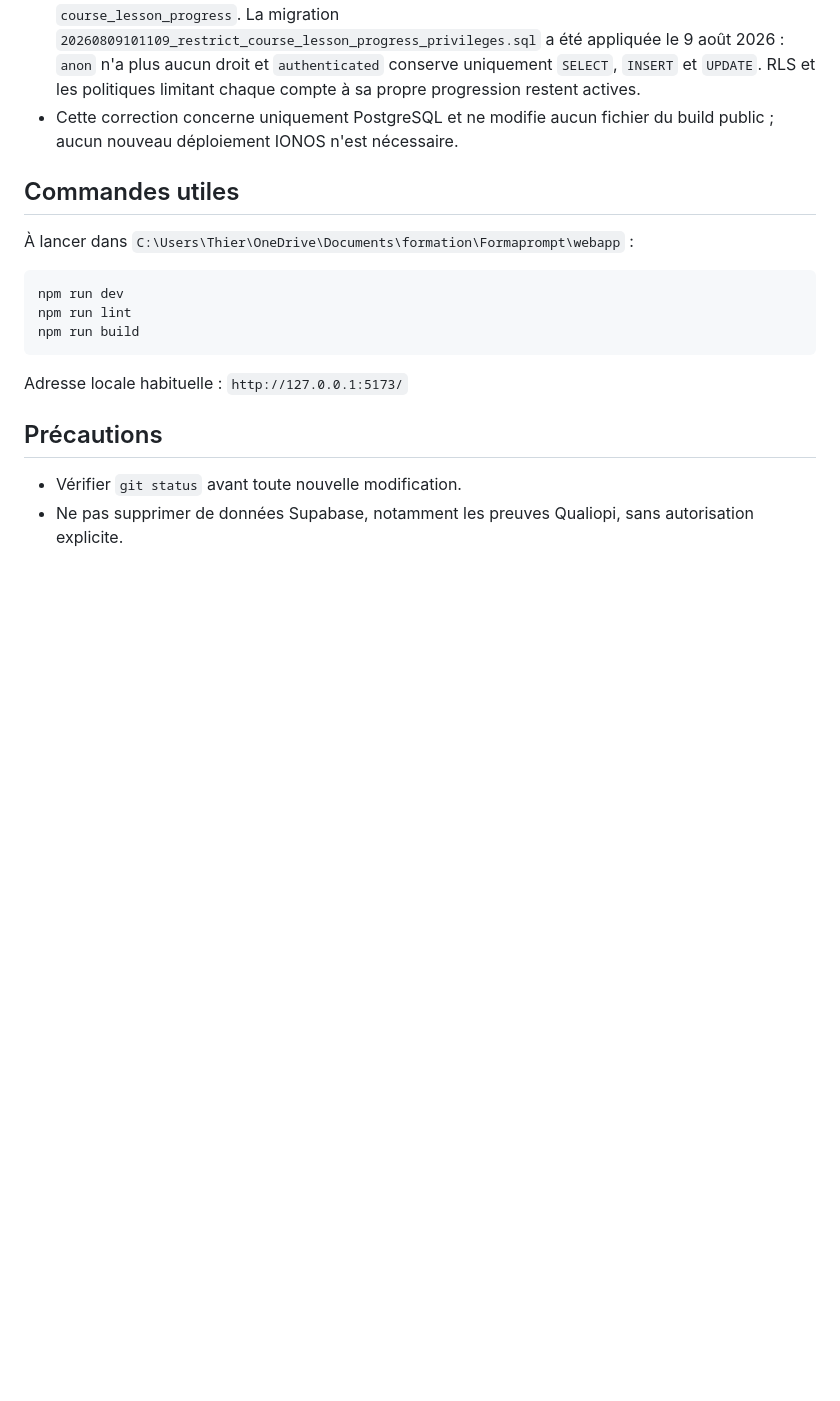
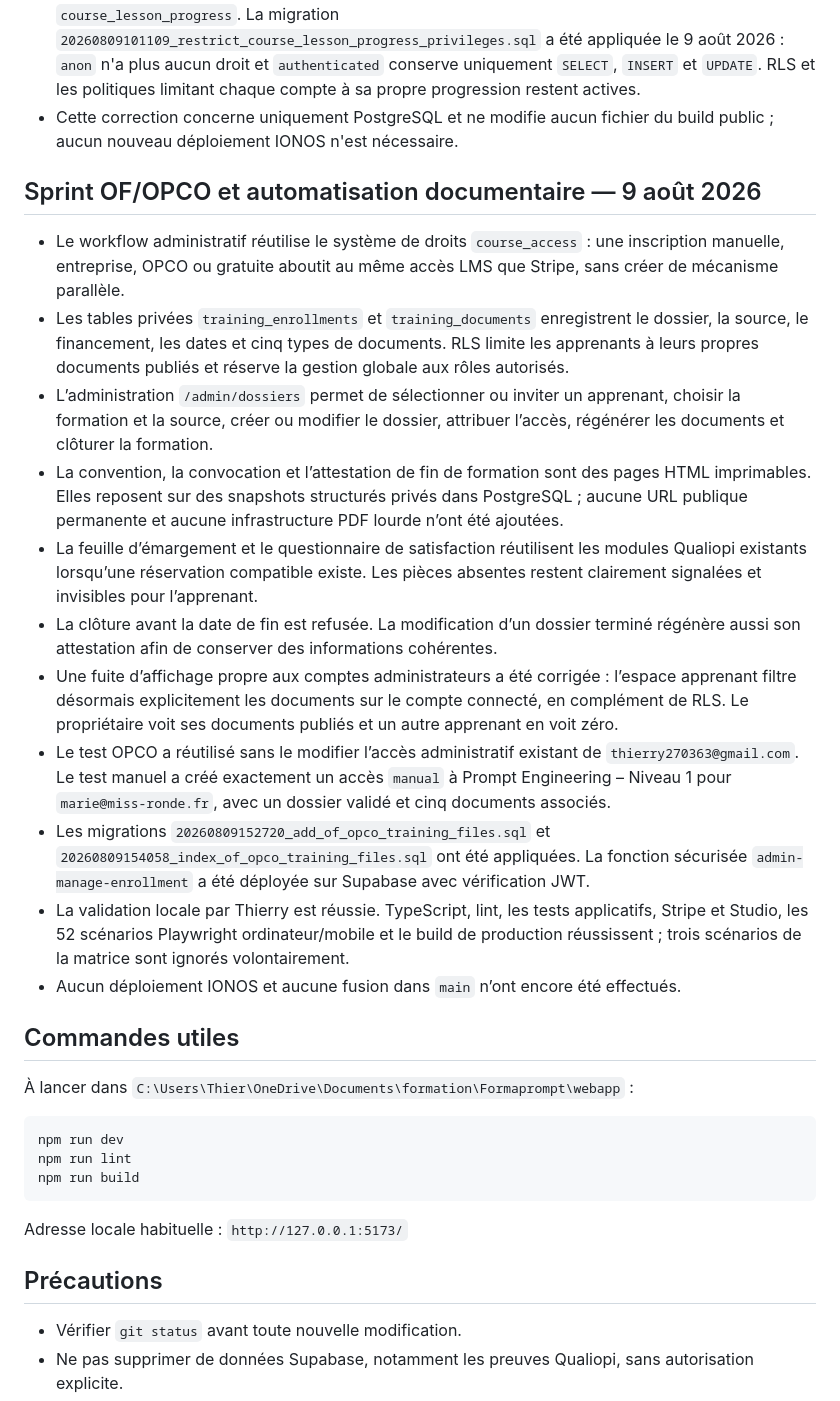
Before and after one commit to formaprompt/FormaPrompt-LMS, a Markdown page: suivi-formaprompt.md, the part around the change. Drawn GitHub-style; blank space fills up the shorter version.

Commit message:
docs: mettre à jour le suivi du sprint OF OPCO

```diff
--- a/suivi-formaprompt.md
+++ b/suivi-formaprompt.md
@@ -363,6 +363,20 @@ Les formations IA générative, Prompt Engineering — Niveau 1 et IA Act sont p
 - L'audit final des droits Supabase a détecté des privilèges de table hérités trop larges sur `course_lesson_progress`. La migration `20260809101109_restrict_course_lesson_progress_privileges.sql` a été appliquée le 9 août 2026 : `anon` n'a plus aucun droit et `authenticated` conserve uniquement `SELECT`, `INSERT` et `UPDATE`. RLS et les politiques limitant chaque compte à sa propre progression restent actives.
 - Cette correction concerne uniquement PostgreSQL et ne modifie aucun fichier du build public ; aucun nouveau déploiement IONOS n'est nécessaire.
 
+## Sprint OF/OPCO et automatisation documentaire — 9 août 2026
+
+- Le workflow administratif réutilise le système de droits `course_access` : une inscription manuelle, entreprise, OPCO ou gratuite aboutit au même accès LMS que Stripe, sans créer de mécanisme parallèle.
+- Les tables privées `training_enrollments` et `training_documents` enregistrent le dossier, la source, le financement, les dates et cinq types de documents. RLS limite les apprenants à leurs propres documents publiés et réserve la gestion globale aux rôles autorisés.
+- L’administration `/admin/dossiers` permet de sélectionner ou inviter un apprenant, choisir la formation et la source, créer ou modifier le dossier, attribuer l’accès, régénérer les documents et clôturer la formation.
+- La convention, la convocation et l’attestation de fin de formation sont des pages HTML imprimables. Elles reposent sur des snapshots structurés privés dans PostgreSQL ; aucune URL publique permanente et aucune infrastructure PDF lourde n’ont été ajoutées.
+- La feuille d’émargement et le questionnaire de satisfaction réutilisent les modules Qualiopi existants lorsqu’une réservation compatible existe. Les pièces absentes restent clairement signalées et invisibles pour l’apprenant.
+- La clôture avant la date de fin est refusée. La modification d’un dossier terminé régénère aussi son attestation afin de conserver des informations cohérentes.
+- Une fuite d’affichage propre aux comptes administrateurs a été corrigée : l’espace apprenant filtre désormais explicitement les documents sur le compte connecté, en complément de RLS. Le propriétaire voit ses documents publiés et un autre apprenant en voit zéro.
+- Le test OPCO a réutilisé sans le modifier l’accès administratif existant de `thierry270363@gmail.com`. Le test manuel a créé exactement un accès `manual` à Prompt Engineering – Niveau 1 pour `marie@miss-ronde.fr`, avec un dossier validé et cinq documents associés.
+- Les migrations `20260809152720_add_of_opco_training_files.sql` et `20260809154058_index_of_opco_training_files.sql` ont été appliquées. La fonction sécurisée `admin-manage-enrollment` a été déployée sur Supabase avec vérification JWT.
+- La validation locale par Thierry est réussie. TypeScript, lint, les tests applicatifs, Stripe et Studio, les 52 scénarios Playwright ordinateur/mobile et le build de production réussissent ; trois scénarios de la matrice sont ignorés volontairement.
+- Aucun déploiement IONOS et aucune fusion dans `main` n’ont encore été effectués.
+
 ## Commandes utiles
 
 À lancer dans `C:\Users\Thier\OneDrive\Documents\formation\Formaprompt\webapp` :
```
